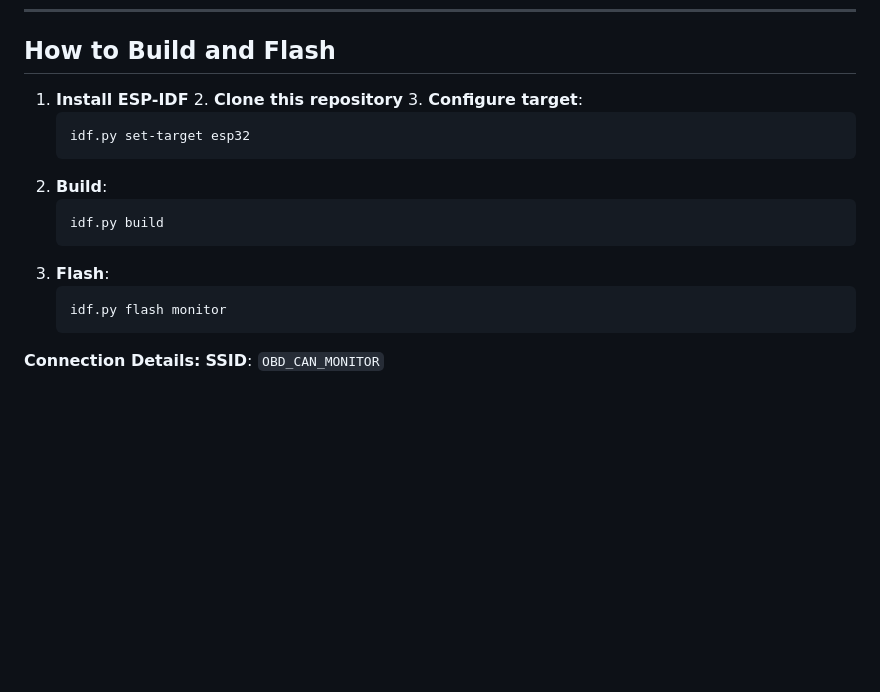
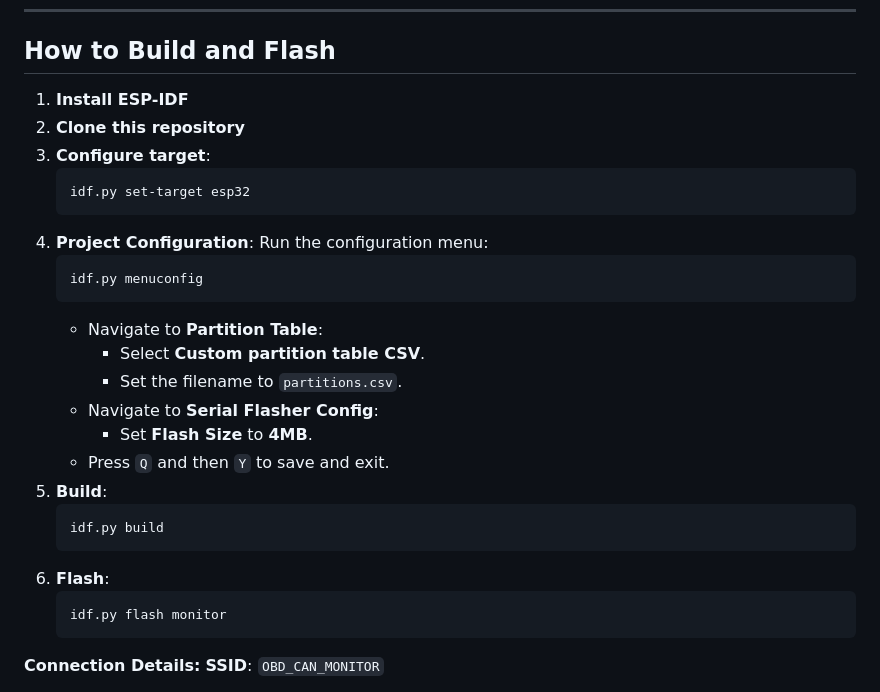
Before and after one commit to leonardomagaraggia/ESP32-OBD-CAN-MONITOR, a Markdown page: README.md, the part around the change. Drawn GitHub-style; blank space fills up the shorter version.

Commit message:
Revise build and flash steps in README
Updated the build and flash instructions for clarity.

````diff
--- a/README.md
+++ b/README.md
@@ -204,15 +204,28 @@ The **`docs.pdf`** file contains detailed information on:
 
 ## How to Build and Flash
 
-1. **Install ESP-IDF** 2. **Clone this repository** 3. **Configure target**:
+1. **Install ESP-IDF**
+2. **Clone this repository**
+3. **Configure target**:
    ```bash
    idf.py set-target esp32
    ```
-2. **Build**:
+4. **Project Configuration**:
+   Run the configuration menu:
+   ```bash
+   idf.py menuconfig
+   ```
+   * Navigate to **Partition Table**:
+     * Select **Custom partition table CSV**.
+     * Set the filename to `partitions.csv`.
+   * Navigate to **Serial Flasher Config**:
+     * Set **Flash Size** to **4MB**.
+   * Press `Q` and then `Y` to save and exit.
+5. **Build**:
    ```bash
    idf.py build
    ```
-3. **Flash**:
+6. **Flash**:
    ```bash
    idf.py flash monitor
    ```
````
